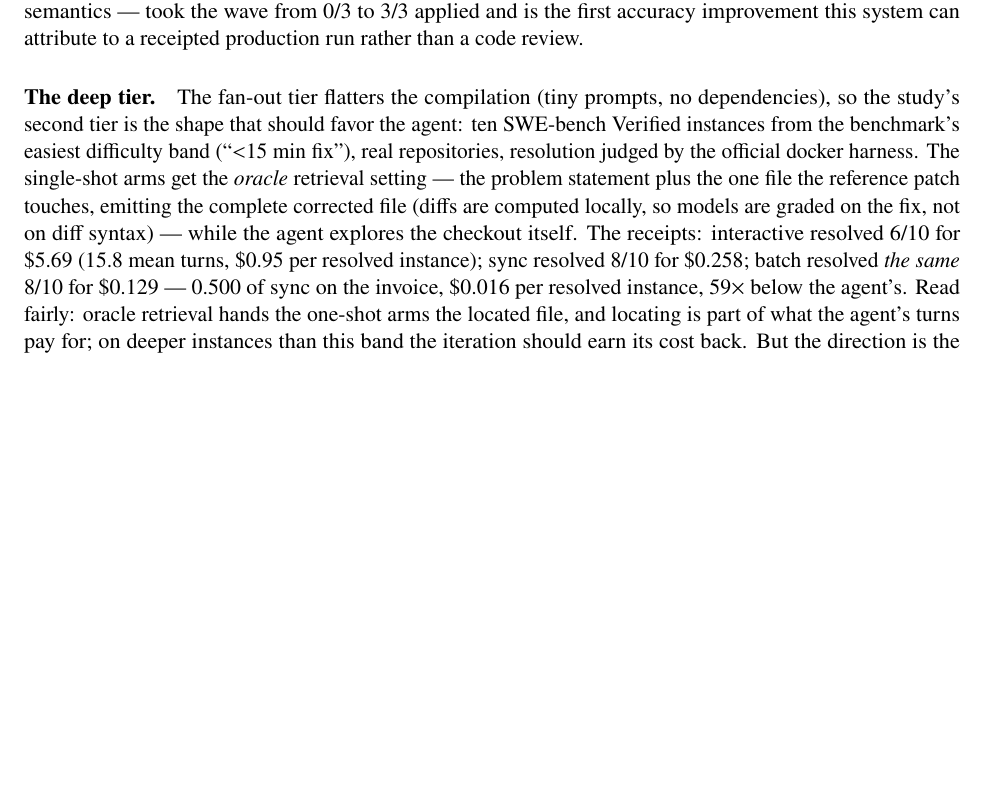
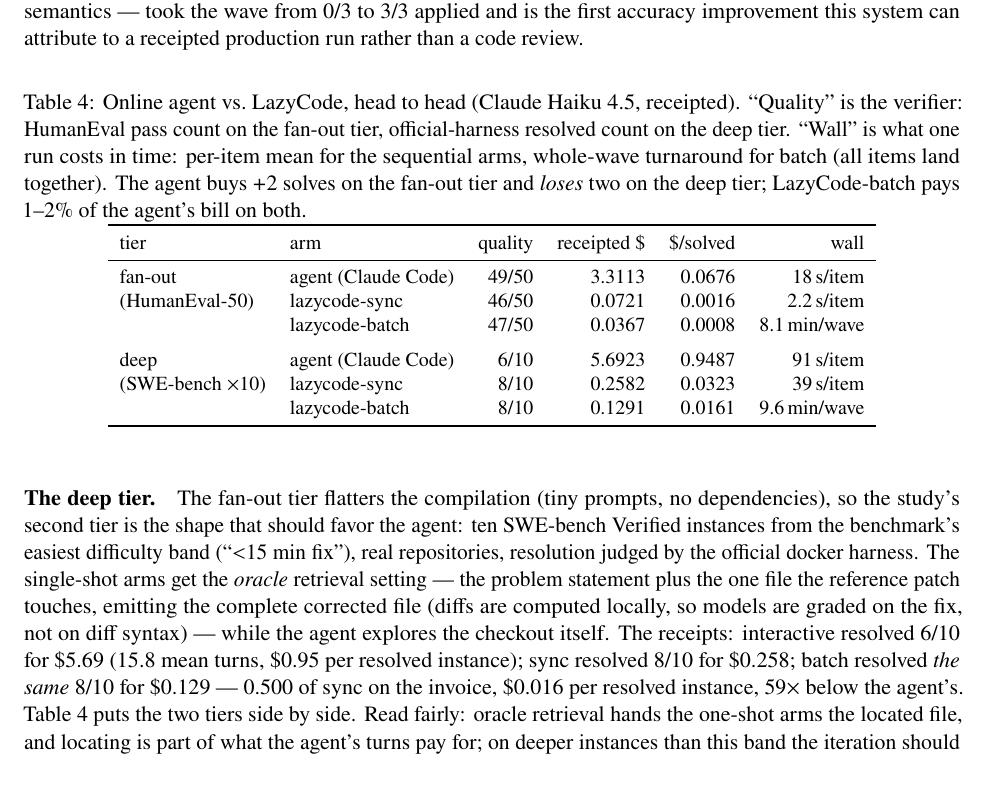
Before and after one commit to rajagurunath/lazycode, a LaTeX paper (docs/paper/latex/main.tex): part of page 14 of 20, cut so that both start at the same text, the shorter picture padded with empty space. Compiled offline with pdfLaTeX.

Commit message:
paper: head-to-head table (Table 4) — agent vs lazycode across both tiers, quality/cost/$-per-solved/wall

```diff
--- a/docs/paper/latex/main.tex
+++ b/docs/paper/latex/main.tex
@@ -389,6 +389,34 @@
 0/3 to 3/3 applied and is the first accuracy improvement this system
 can attribute to a receipted production run rather than a code review.
 
+
+\begin{table}[!htbp]
+\centering
+\caption{Online agent vs.\ LazyCode, head to head (Claude Haiku 4.5,
+receipted). ``Quality'' is the verifier: HumanEval pass count on the
+fan-out tier, official-harness resolved count on the deep tier.
+``Wall'' is what one run costs in time: per-item mean for the
+sequential arms, whole-wave turnaround for batch (all items land
+together). The agent buys $+2$ solves on the fan-out tier and
+\emph{loses} two on the deep tier; LazyCode-batch pays 1--2\% of the
+agent's bill on both.}
+\label{tab:headtohead}
+\small
+\begin{tabular}{llrrrr}
+\toprule
+tier & arm & quality & receipted \$ & \$/solved & wall \\
+\midrule
+fan-out & agent (Claude Code) & 49/50 & 3.3113 & 0.0676 & 18\,s/item \\
+(HumanEval-50) & lazycode-sync & 46/50 & 0.0721 & 0.0016 & 2.2\,s/item \\
+ & lazycode-batch & 47/50 & 0.0367 & 0.0008 & 8.1\,min/wave \\
+\addlinespace
+deep & agent (Claude Code) & 6/10 & 5.6923 & 0.9487 & 91\,s/item \\
+(SWE-bench $\times$10) & lazycode-sync & 8/10 & 0.2582 & 0.0323 & 39\,s/item \\
+ & lazycode-batch & 8/10 & 0.1291 & 0.0161 & 9.6\,min/wave \\
+\bottomrule
+\end{tabular}
+\end{table}
+
 \paragraph{The deep tier.} The fan-out tier flatters the compilation
 (tiny prompts, no dependencies), so the study's second tier is the shape
 that should favor the agent: ten SWE-bench Verified instances from the
@@ -402,6 +430,7 @@
 turns, \$0.95 per resolved instance); sync resolved 8/10 for \$0.258;
 batch resolved \emph{the same} 8/10 for \$0.129 --- 0.500 of sync on the
 invoice, \$0.016 per resolved instance, $59\times$ below the agent's.
+\Cref{tab:headtohead} puts the two tiers side by side.
 Read fairly: oracle retrieval hands the one-shot arms the located file,
 and locating is part of what the agent's turns pay for; on deeper
 instances than this band the iteration should earn its cost back. But
```
Also changed, not shown: bench/results/openrouter-2026-08/SUMMARY.md (+11 -0 lines), docs/paper/latex/main.pdf.
